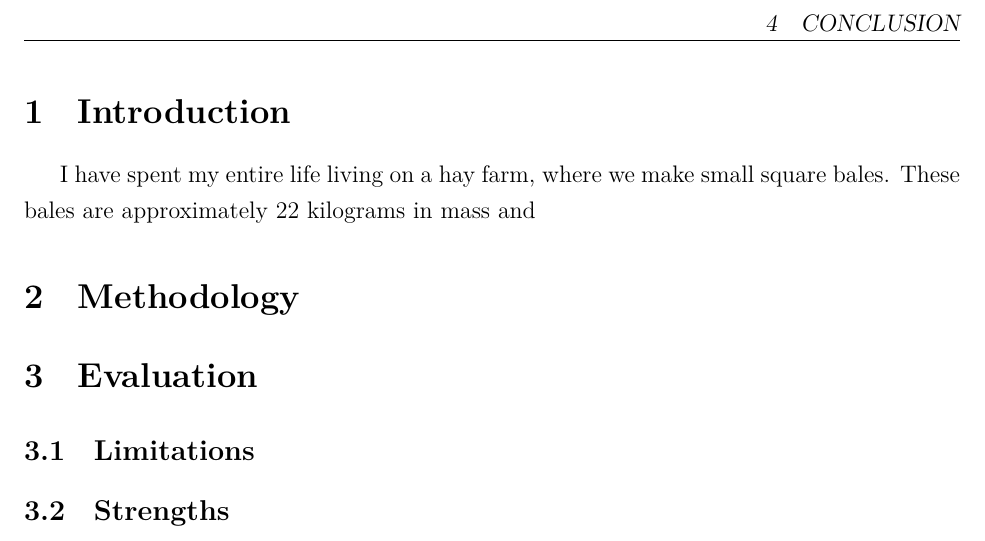
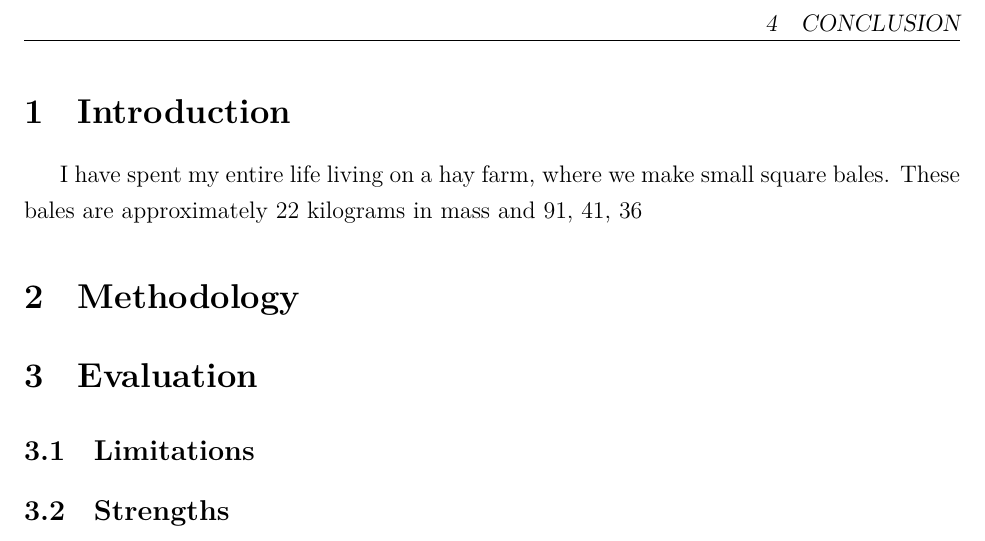
Before and after one commit to Aqawma/math-ia-isak, a LaTeX document (ia_main.tex, which reads introduction.tex): part of page 3 of 3, cut so that both start at the same text. Compiled offline with XeLaTeX.

Commit message:
Auto-commit: changes detected at 2026-11-16 18:21:00

```diff
--- a/introduction.tex
+++ b/introduction.tex
@@ -1,3 +1,3 @@
 \section{Introduction}
 
-I have spent my entire life living on a hay farm, where we make small square bales. These bales are approximately 22 kilograms in mass and
+I have spent my entire life living on a hay farm, where we make small square bales. These bales are approximately 22 kilograms in mass and 91, 41, 36
```
Also changed, not shown: ia_main.pdf.
